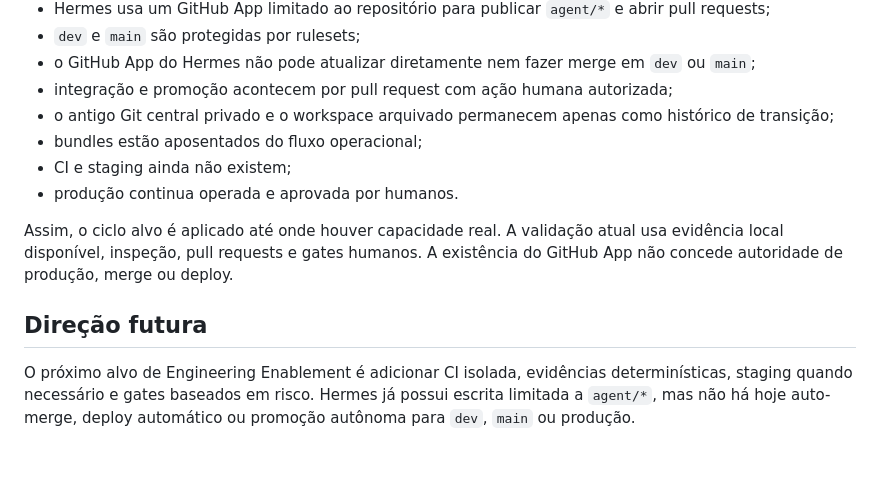
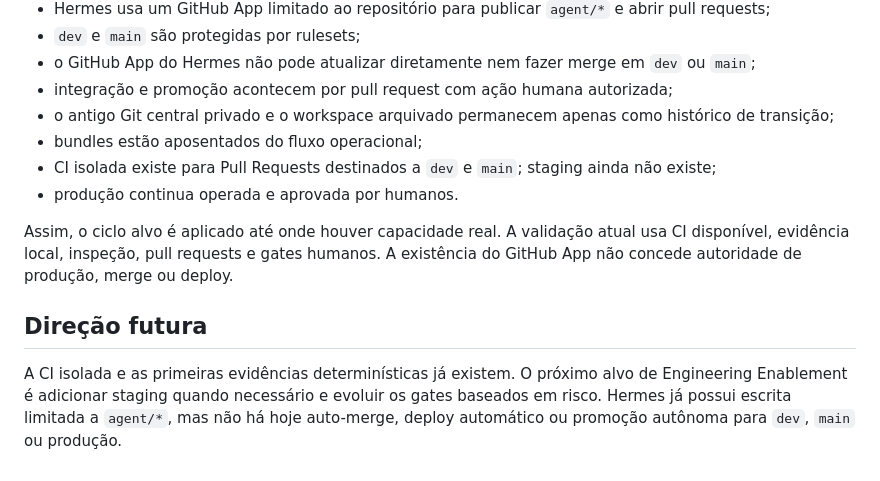
Before and after one commit to mide-lim/megabrain, a Markdown page: docs/DEVELOPMENT_WORKFLOW.md, the part around the change. Rendered like a GitHub page.

Commit message:
docs: synchronize development workflow CI state

```diff
--- a/docs/DEVELOPMENT_WORKFLOW.md
+++ b/docs/DEVELOPMENT_WORKFLOW.md
@@ -56,12 +56,16 @@ Hoje:
 - integração e promoção acontecem por pull request com ação humana autorizada;
 - o antigo Git central privado e o workspace arquivado permanecem apenas como histórico de transição;
 - bundles estão aposentados do fluxo operacional;
-- CI e staging ainda não existem;
+- CI isolada existe para Pull Requests destinados a `dev` e `main`; staging ainda não existe;
 - produção continua operada e aprovada por humanos.
 
 Assim, o ciclo alvo é aplicado até onde houver capacidade real. A validação atual
-usa evidência local disponível, inspeção, pull requests e gates humanos. A
+usa CI disponível, evidência local, inspeção, pull requests e gates humanos. A
 existência do GitHub App não concede autoridade de produção, merge ou deploy.
 ## Direção futura
 
-O próximo alvo de Engineering Enablement é adicionar CI isolada, evidências determinísticas, staging quando necessário e gates baseados em risco. Hermes já possui escrita limitada a `agent/*`, mas não há hoje auto-merge, deploy automático ou promoção autônoma para `dev`, `main` ou produção.
+A CI isolada e as primeiras evidências determinísticas já existem. O próximo alvo
+de Engineering Enablement é adicionar staging quando necessário e evoluir os
+gates baseados em risco. Hermes já possui escrita limitada a `agent/*`, mas não
+há hoje auto-merge, deploy automático ou promoção autônoma para `dev`, `main` ou
+produção.
```
